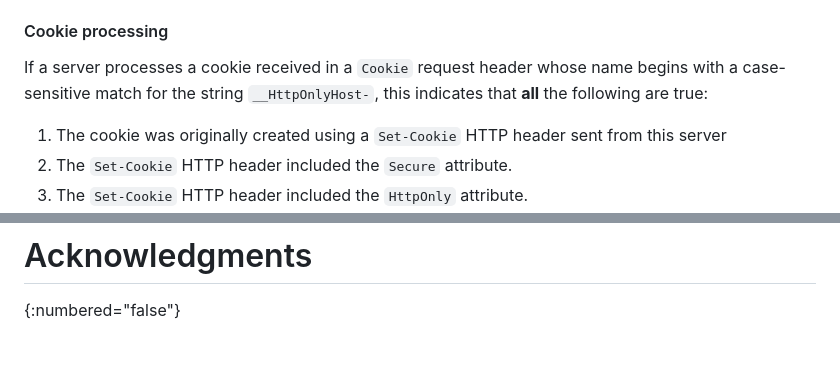
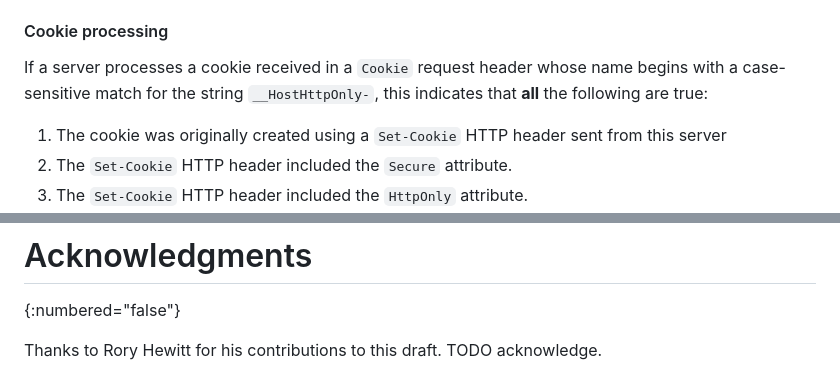
Before and after one commit to yoavweiss/httponly_prefix, a Markdown page: draft-httponlyprefix-weiss-http.md, 2 parts joined by grey strips. Drawn GitHub-style; blank space fills up the shorter version.

Commit message:
Acknowledgements

```diff
--- a/draft-httponlyprefix-weiss-http.md
+++ b/draft-httponlyprefix-weiss-http.md
@@ -107,7 +107,7 @@ the string `__HostHttpOnly-`, then all the following MUST be true:
 #### Cookie processing
 
 If a server processes a cookie received in a `Cookie` request header whose name begins with a case-sensitive
-match for the string `__HttpOnlyHost-`, this indicates that **all** the following are true:
+match for the string `__HostHttpOnly-`, this indicates that **all** the following are true:
 
 1. The cookie was originally created using a `Set-Cookie` HTTP header sent from this server
 2. The `Set-Cookie` HTTP header included the `Secure` attribute.
@@ -156,4 +156,5 @@ This document has no IANA actions.
 # Acknowledgments
 {:numbered="false"}
 
+Thanks to Rory Hewitt for his contributions to this draft.
 TODO acknowledge.
```
